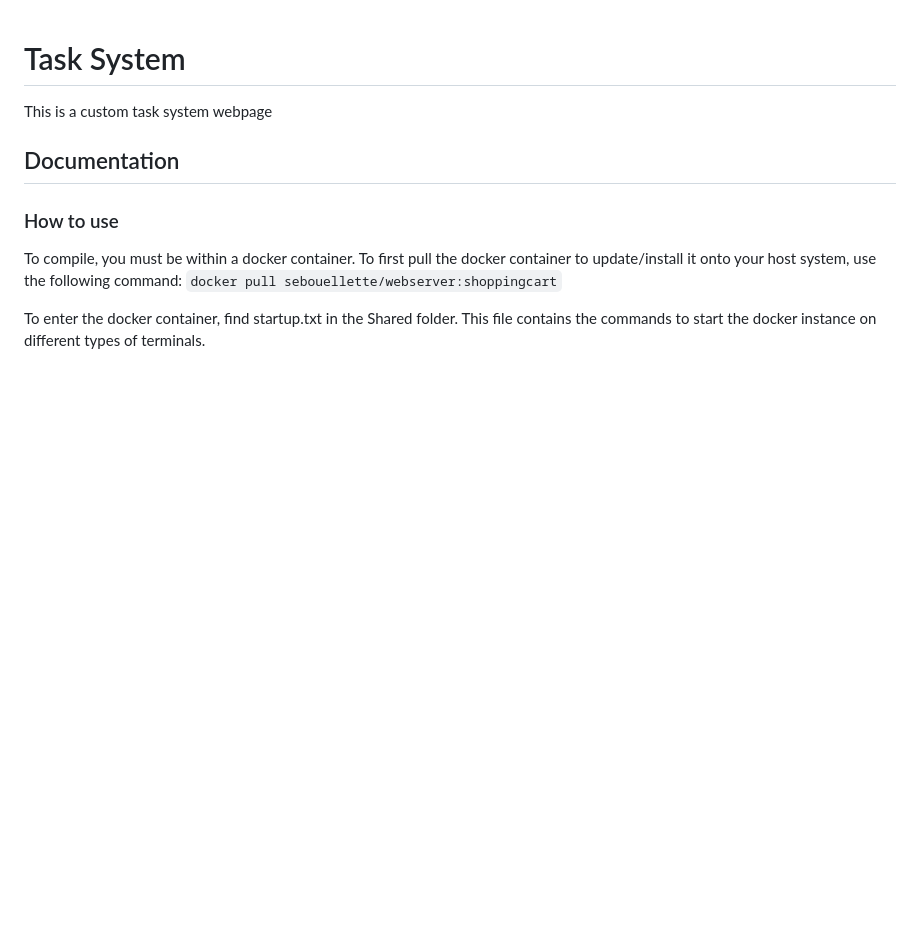
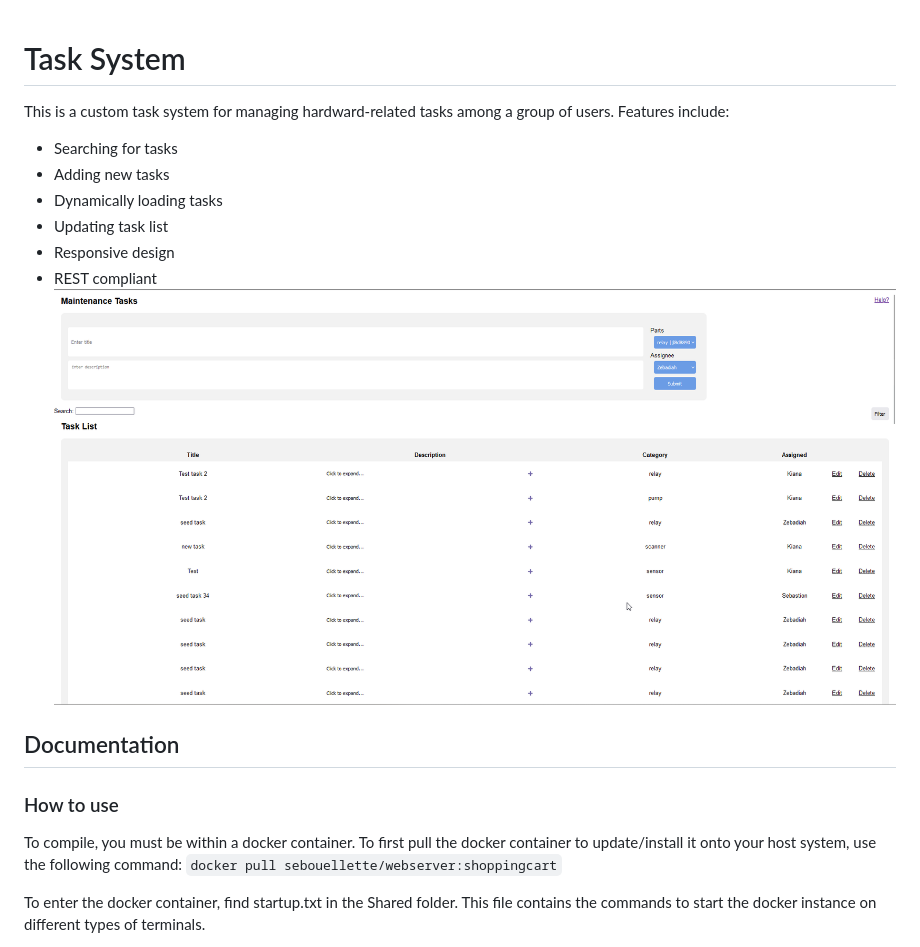
Before and after one commit to SebOuellette/TaskSystem, a Markdown page: README.md, the part around the change printed below. Rendered like a GitHub page; pictures changed too: image.png (added); blank space fills up the shorter version.

```diff
--- a/README.md
+++ b/README.md
@@ -1,6 +1,13 @@
 # Task System
 
-This is a custom task system webpage
+This is a custom task system for managing hardward-related tasks among a group of users. Features include:
+ - Searching for tasks
+ - Adding new tasks
+ - Dynamically loading tasks
+ - Updating task list
+ - Responsive design
+ - REST compliant
+![Task System Home Page](image.png)
 
 ## Documentation
 
```
Also changed, not shown: other parts of README.md (+57 -2 lines), 2 other files.
